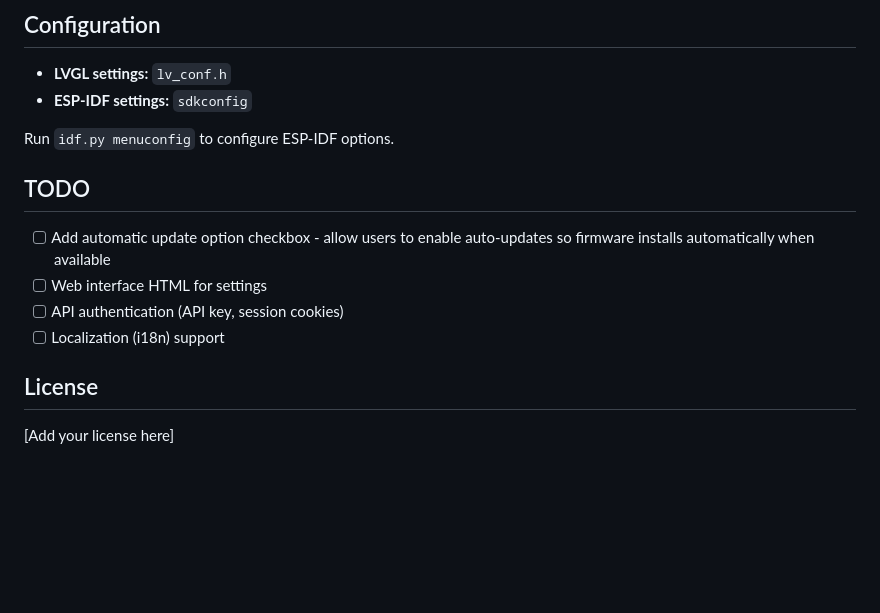
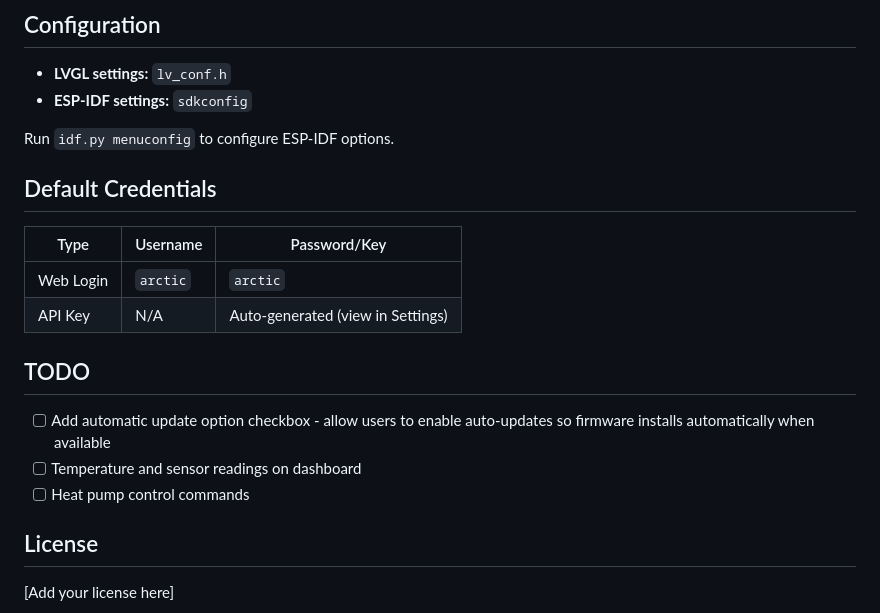
Before and after one commit to sslivins/arctic-controller, a Markdown page: README.md, the part around one of its changes. Rendered like a GitHub page; blank space fills up the shorter version.

```diff
--- a/README.md
+++ b/README.md
@@ -130,12 +200,18 @@ idf.py -p [PORT] flash monitor
 
 Run `idf.py menuconfig` to configure ESP-IDF options.
 
+## Default Credentials
+
+| Type | Username | Password/Key |
+|------|----------|--------------|
+| Web Login | `arctic` | `arctic` |
+| API Key | N/A | Auto-generated (view in Settings) |
+
 ## TODO
 
 - [ ] Add automatic update option checkbox - allow users to enable auto-updates so firmware installs automatically when available
-- [ ] Web interface HTML for settings
-- [ ] API authentication (API key, session cookies)
-- [ ] Localization (i18n) support
+- [ ] Temperature and sensor readings on dashboard
+- [ ] Heat pump control commands
 
 ## License
 
```
Also changed, not shown: other parts of README.md (+114 -44 lines).
